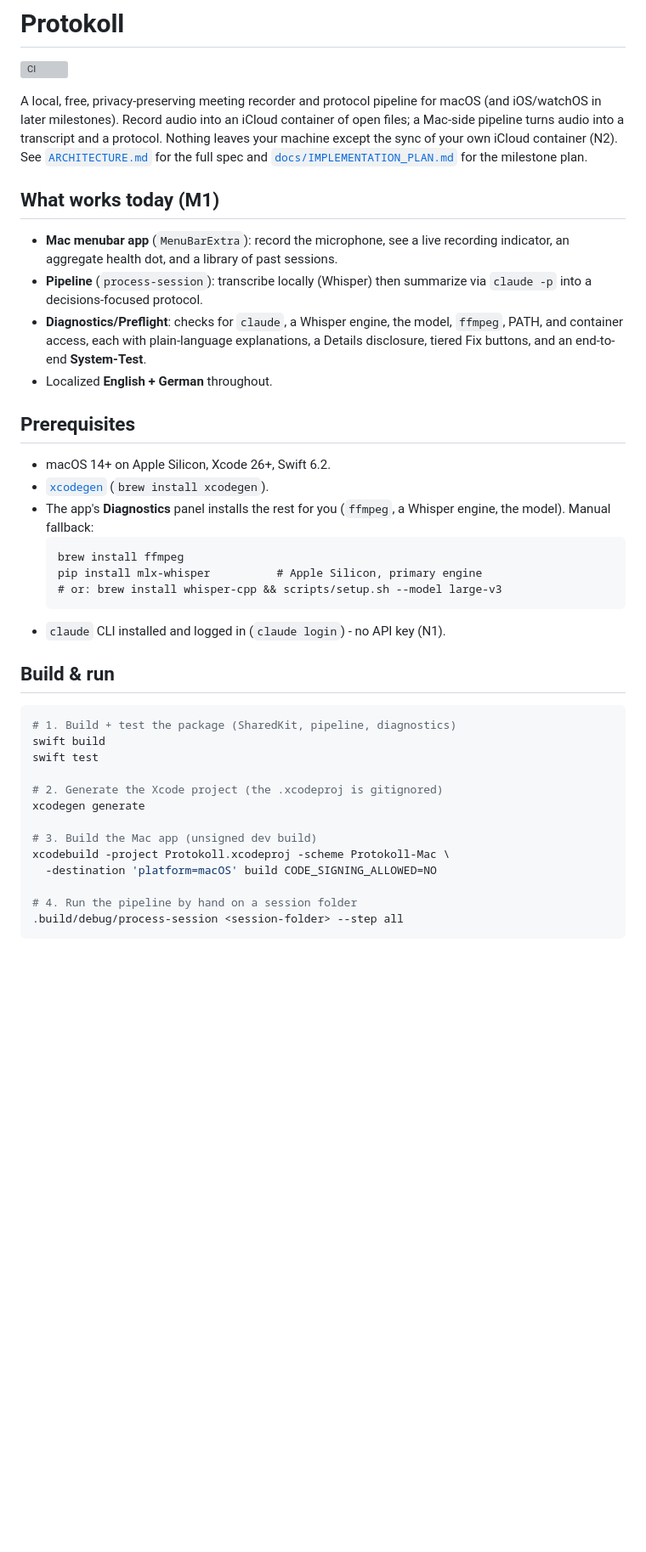
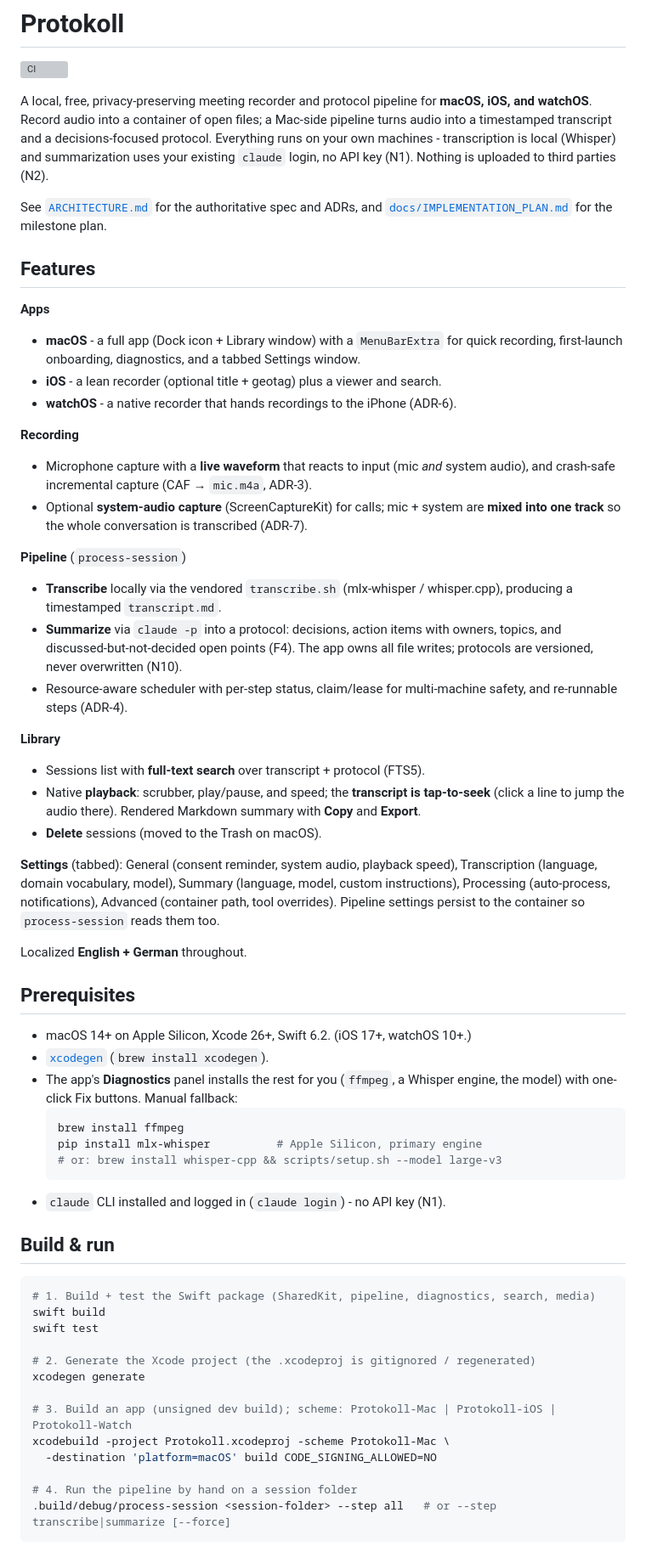
Before and after one commit to Mtze/Protokoll, a Markdown page: README.md, the part around one of its changes. Shown at 85% size. Rendered like a GitHub page; blank space fills up the shorter version; grey boxes are pictures that could not be loaded.

Commit message:
Update README to match the current product
Replace the M1-only summary with the actual feature set: macOS/iOS/watchOS
apps, mic+system mixing (ADR-7), local pipeline, full-text search, native
playback with tap-to-seek, delete, tabbed Settings + config/pipeline.json,
onboarding, diagnostics. Refresh the module layout (SearchIndex, MediaKit,
Apps/iOS, Apps/Watch, Apps/Common, CI), the env-override table (transcription/
summary tuning now lives in Settings), and the testing/CI section.

Co-Authored-By: Claude Opus 4.8 <noreply@anthropic.com>

````diff
--- a/README.md
+++ b/README.md
@@ -3,31 +3,61 @@
 [![CI](https://github.com/Mtze/Protokoll/actions/workflows/ci.yml/badge.svg)](https://github.com/Mtze/Protokoll/actions/workflows/ci.yml)
 
 A local, free, privacy-preserving meeting recorder and protocol pipeline for
-macOS (and iOS/watchOS in later milestones). Record audio into an iCloud
-container of open files; a Mac-side pipeline turns audio into a transcript and a
-protocol. Nothing leaves your machine except the sync of your own iCloud
-container (N2). See [`ARCHITECTURE.md`](ARCHITECTURE.md) for the full spec and
-[`docs/IMPLEMENTATION_PLAN.md`](docs/IMPLEMENTATION_PLAN.md) for the milestone
-plan.
+**macOS, iOS, and watchOS**. Record audio into a container of open files; a
+Mac-side pipeline turns audio into a timestamped transcript and a
+decisions-focused protocol. Everything runs on your own machines - transcription
+is local (Whisper) and summarization uses your existing `claude` login, no API
+key (N1). Nothing is uploaded to third parties (N2).
 
-## What works today (M1)
+See [`ARCHITECTURE.md`](ARCHITECTURE.md) for the authoritative spec and ADRs, and
+[`docs/IMPLEMENTATION_PLAN.md`](docs/IMPLEMENTATION_PLAN.md) for the milestone plan.
 
-- **Mac menubar app** (`MenuBarExtra`): record the microphone, see a live
-  recording indicator, an aggregate health dot, and a library of past sessions.
-- **Pipeline** (`process-session`): transcribe locally (Whisper) then summarize
-  via `claude -p` into a decisions-focused protocol.
-- **Diagnostics/Preflight**: checks for `claude`, a Whisper engine, the model,
-  `ffmpeg`, PATH, and container access, each with plain-language explanations,
-  a Details disclosure, tiered Fix buttons, and an end-to-end **System-Test**.
-- Localized **English + German** throughout.
+## Features
+
+**Apps**
+- **macOS** - a full app (Dock icon + Library window) with a `MenuBarExtra` for
+  quick recording, first-launch onboarding, diagnostics, and a tabbed Settings
+  window.
+- **iOS** - a lean recorder (optional title + geotag) plus a viewer and search.
+- **watchOS** - a native recorder that hands recordings to the iPhone (ADR-6).
+
+**Recording**
+- Microphone capture with a **live waveform** that reacts to input (mic *and*
+  system audio), and crash-safe incremental capture (CAF → `mic.m4a`, ADR-3).
+- Optional **system-audio capture** (ScreenCaptureKit) for calls; mic + system
+  are **mixed into one track** so the whole conversation is transcribed (ADR-7).
+
+**Pipeline** (`process-session`)
+- **Transcribe** locally via the vendored `transcribe.sh` (mlx-whisper /
+  whisper.cpp), producing a timestamped `transcript.md`.
+- **Summarize** via `claude -p` into a protocol: decisions, action items with
+  owners, topics, and discussed-but-not-decided open points (F4). The app owns
+  all file writes; protocols are versioned, never overwritten (N10).
+- Resource-aware scheduler with per-step status, claim/lease for multi-machine
+  safety, and re-runnable steps (ADR-4).
+
+**Library**
+- Sessions list with **full-text search** over transcript + protocol (FTS5).
+- Native **playback**: scrubber, play/pause, and speed; the **transcript is
+  tap-to-seek** (click a line to jump the audio there). Rendered Markdown
+  summary with **Copy** and **Export**.
+- **Delete** sessions (moved to the Trash on macOS).
+
+**Settings** (tabbed): General (consent reminder, system audio, playback speed),
+Transcription (language, domain vocabulary, model), Summary (language, model,
+custom instructions), Processing (auto-process, notifications), Advanced
+(container path, tool overrides). Pipeline settings persist to the container so
+`process-session` reads them too.
+
+Localized **English + German** throughout.
 
 ## Prerequisites
 
-- macOS 14+ on Apple Silicon, Xcode 26+, Swift 6.2.
+- macOS 14+ on Apple Silicon, Xcode 26+, Swift 6.2. (iOS 17+, watchOS 10+.)
 - [`xcodegen`](https://github.com/yonaskolb/XcodeGen) (`brew install xcodegen`).
 - The app's **Diagnostics** panel installs the rest for you (`ffmpeg`, a Whisper
-  engine, the model). Manual fallback:
-  ```
+  engine, the model) with one-click Fix buttons. Manual fallback:
+  ```bash
   brew install ffmpeg
   pip install mlx-whisper          # Apple Silicon, primary engine
   # or: brew install whisper-cpp && scripts/setup.sh --model large-v3
@@ -37,18 +67,18 @@ plan.
 ## Build & run
 
 ```bash
-# 1. Build + test the package (SharedKit, pipeline, diagnostics)
+# 1. Build + test the Swift package (SharedKit, pipeline, diagnostics, search, media)
 swift build
 swift test
 
-# 2. Generate the Xcode project (the .xcodeproj is gitignored)
+# 2. Generate the Xcode project (the .xcodeproj is gitignored / regenerated)
 xcodegen generate
 
-# 3. Build the Mac app (unsigned dev build)
+# 3. Build an app (unsigned dev build); scheme: Protokoll-Mac | Protokoll-iOS | Protokoll-Watch
 xcodebuild -project Protokoll.xcodeproj -scheme Protokoll-Mac \
   -destination 'platform=macOS' build CODE_SIGNING_ALLOWED=NO
 
 # 4. Run the pipeline by hand on a session folder
-.build/debug/process-session <session-folder> --step all
+.build/debug/process-session <session-folder> --step all   # or --step transcribe|summarize [--force]
 ```
 
````
Also changed, not shown: other parts of README.md (+38 -21 lines).
